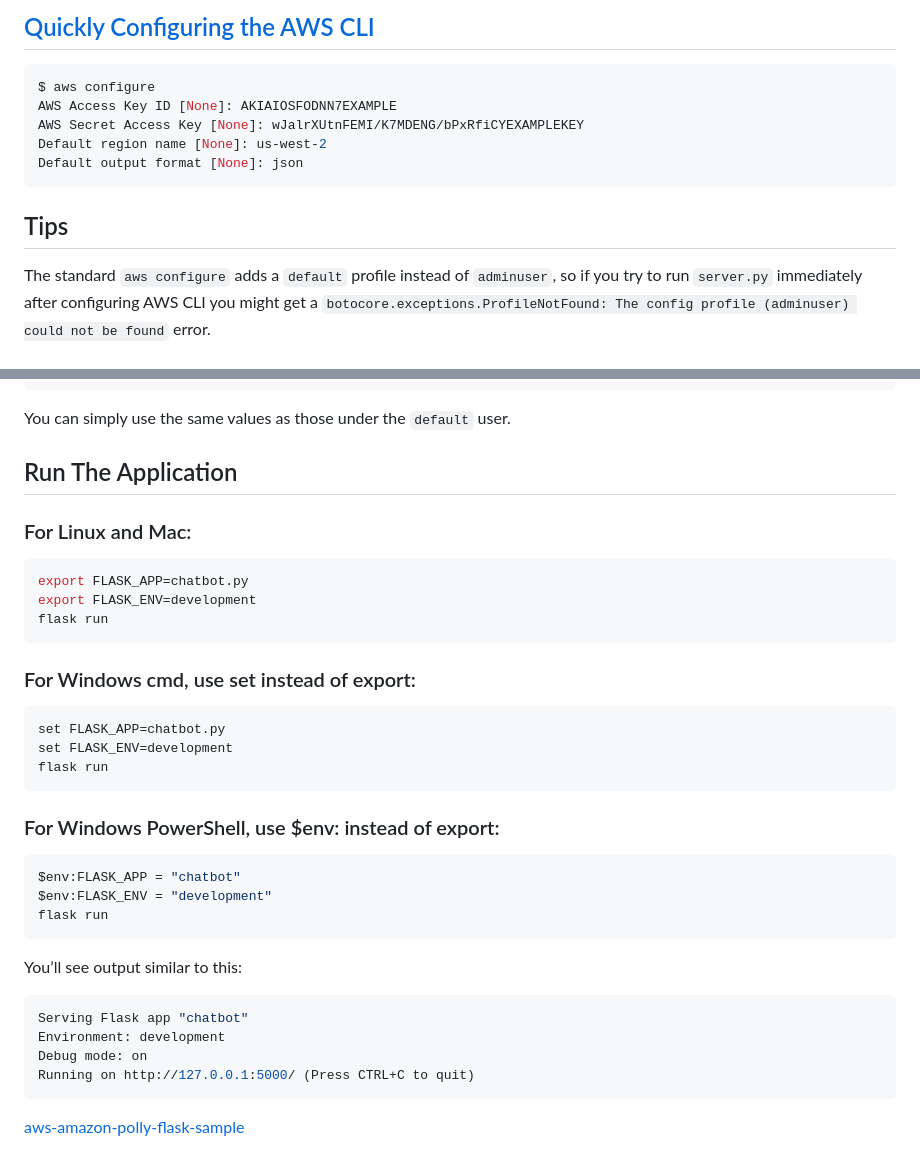
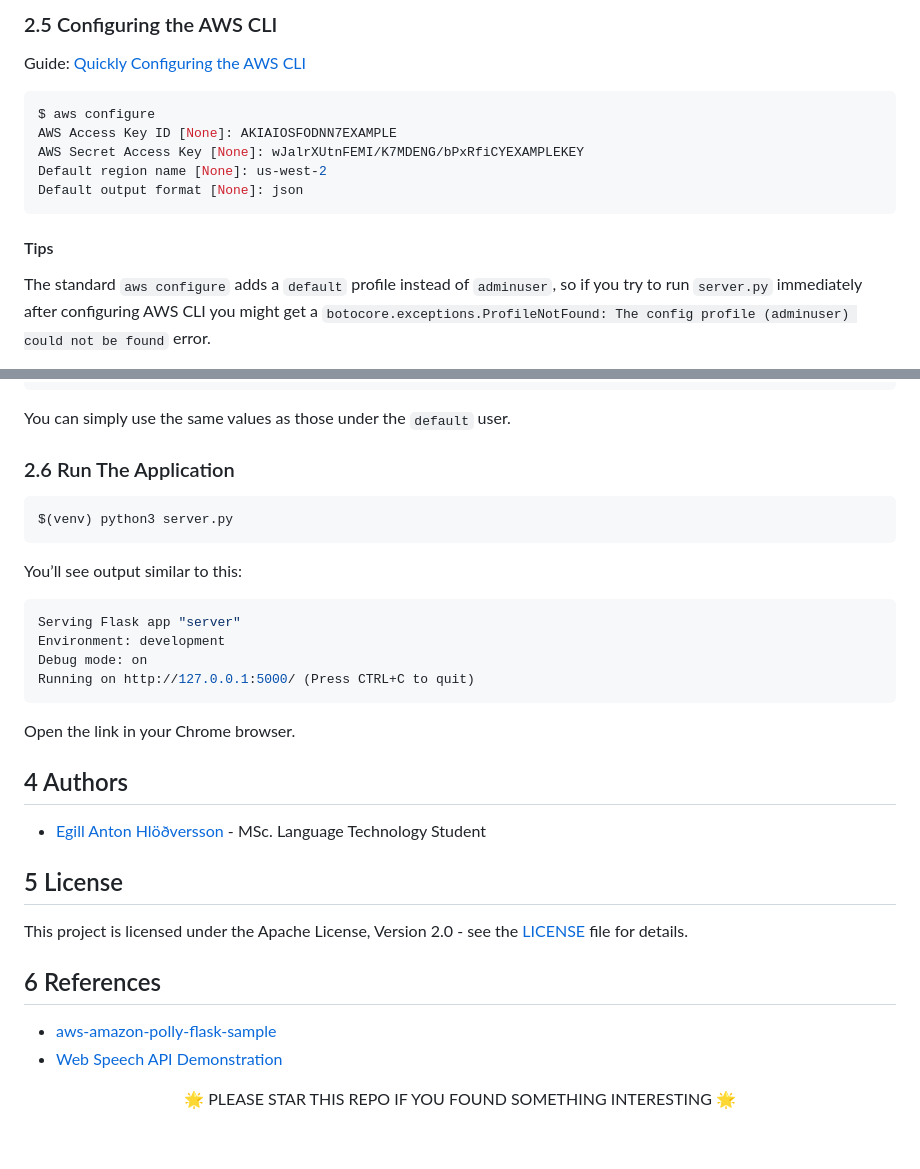
Before and after one commit to egillanton/da-gui, a Markdown page: README.md, 2 parts joined by grey strips. GitHub-like rendering.

````diff
--- a/README.md
+++ b/README.md
@@ -37,6 +66,9 @@ pip install -r requirements.txt
 ```
 
-## [Quickly Configuring the AWS CLI](https://docs.aws.amazon.com/cli/latest/userguide/cli-chap-configure.html#cli-quick-configuration)
+
+### 2.5 Configuring the AWS CLI
+Guide: [Quickly Configuring the AWS CLI](https://docs.aws.amazon.com/cli/latest/userguide/cli-chap-configure.html#cli-quick-configuration)
+
 ```bash
 $ aws configure
 AWS Access Key ID [None]: AKIAIOSFODNN7EXAMPLE
@@ -45,7 +77,7 @@ Default region name [None]: us-west-2
 Default output format [None]: json
 ```
 
-## Tips
+#### Tips
 The standard `aws configure` adds a `default` profile instead of `adminuser`, so if you try to run `server.py` immediately after configuring AWS CLI you might get a `botocore.exceptions.ProfileNotFound: The config profile (adminuser) could not be found` error.
 
 To fix this, you have to add an `adminuser` profile to your `config` file. On Linux or macOS, this is usually located at `~/.aws/config`. On Windows, this is `C:\Users\USERNAME \.aws\config`
@@ -63,41 +95,33 @@ aws_secret_access_key = INSERT SECRET ACCESS KEY
 You can simply use the same values as those under the `default` user.
 
 
-## Run The Application
-
-### For Linux and Mac:
+### 2.6 Run The Application
 
 ```bash
-export FLASK_APP=chatbot.py
-export FLASK_ENV=development
-flask run
-```
-
-### For Windows cmd, use set instead of export:
-
-```bash
-set FLASK_APP=chatbot.py
-set FLASK_ENV=development
-flask run
-```
-
-###  For Windows PowerShell, use $env: instead of export:
-
-```bash
-$env:FLASK_APP = "chatbot"
-$env:FLASK_ENV = "development"
-flask run
+$(venv) python3 server.py
 ```
 
 You’ll see output similar to this:
 
 ```bash
-Serving Flask app "chatbot"
+Serving Flask app "server"
 Environment: development
 Debug mode: on
 Running on http://127.0.0.1:5000/ (Press CTRL+C to quit)
 ```
 
+Open the link in your Chrome browser.
 
+## 4 Authors
+* [Egill Anton Hlöðversson](https://github.com/egillanton) - MSc. Language Technology Student
 
-[aws-amazon-polly-flask-sample](https://github.com/spaceraccoon/aws-amazon-polly-flask-sample)
+## 5 License
+This project is licensed under the Apache License, Version 2.0 - see the [LICENSE](LICENSE) file for details.
+
+## 6 References
+* [aws-amazon-polly-flask-sample](https://github.com/spaceraccoon/aws-amazon-polly-flask-sample)
+* [Web Speech API Demonstration](https://www.google.com/intl/en/chrome/demos/speech.html)
+
+<p align="center">
+🌟 PLEASE STAR THIS REPO IF YOU FOUND SOMETHING INTERESTING 🌟
+</p>
````
Also changed, not shown: other parts of README.md (+45 -16 lines), img/screenshot.png (added), 7 other files.
